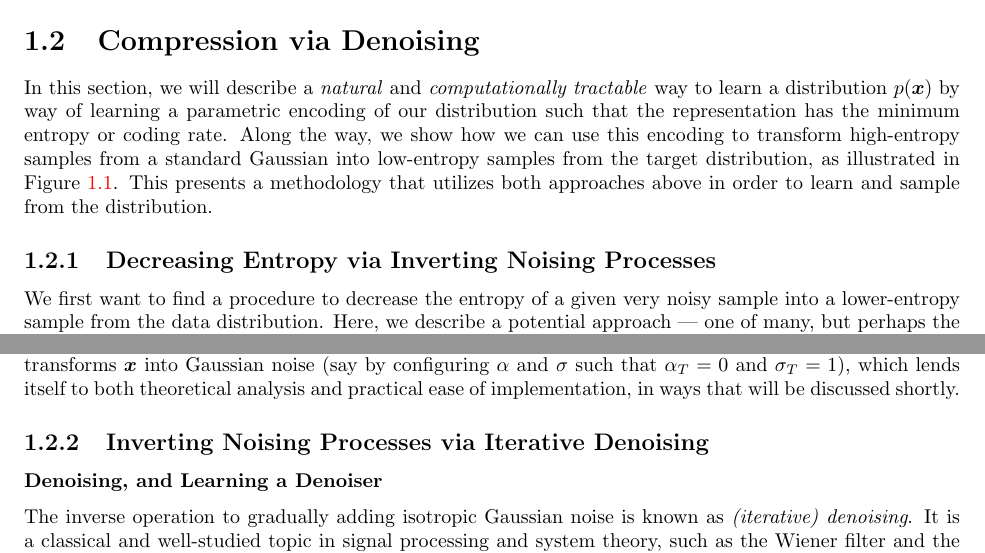
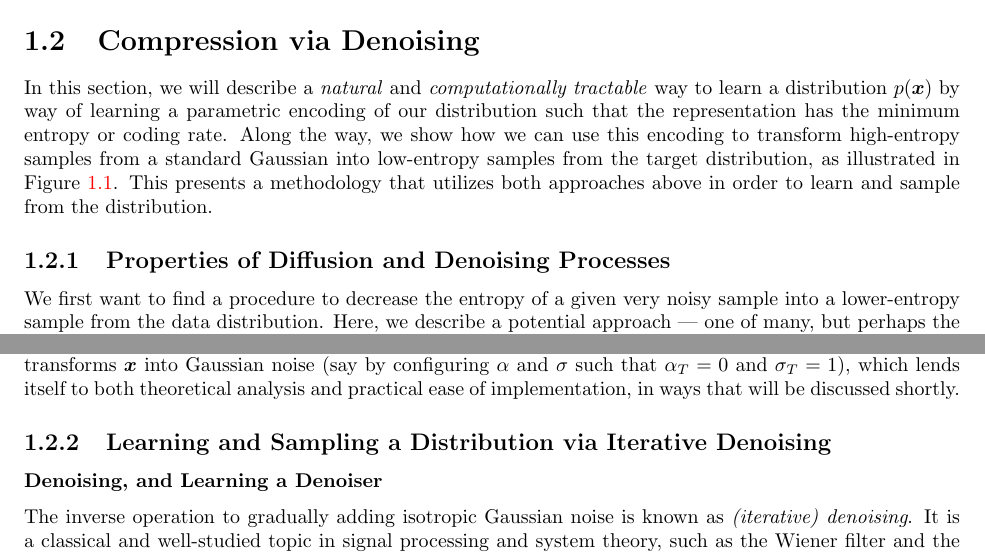
Before and after one commit to Ma-Lab-Berkeley/deep-representation-learning-book, a LaTeX document (chapters/Chapter3/compression-principle.tex): two parts of pages 4 and 5 of 45, joined at a grey line, cut so that both start at the same text. Compiled offline with pdfLaTeX.

Commit message:
Update on Overleaf.

```diff
--- a/chapters/Chapter3/compression-principle.tex
+++ b/chapters/Chapter3/compression-principle.tex
@@ -142,7 +142,7 @@ In this section, we will describe a \textit{natural} and \textit{computationally
     \label{fig:diffusion-chapter3}
 \end{figure}
 
-\subsection{Decreasing Entropy via Inverting Noising Processes}
+\subsection{Properties of Diffusion  and Denoising Processes}
 \label{sec:denoising-score}
 We first want to find a procedure to decrease the entropy of a given very noisy sample into a lower-entropy sample from the data distribution. Here, we describe a potential approach --- one of many, but perhaps the most natural way to attack this problem. First, we find a way to \textit{gradually increase} the entropy of existing samples from the data distribution. Then, we find an \textit{approximate inverse} of this process. But in general, the operation of increasing entropy does not have an inverse, as information from the original distribution may be destroyed. We will thus tackle a special case where (1) the operation of adding entropy takes on a simple, computable, and reversible form; (2) we can obtain a (parametric) encoding of the data distribution, as alluded to in the above pair of approaches. As we will see, the above two factors will ensure that our described approach is possible.
 
@@ -168,7 +168,7 @@ In practice, we often consider the following generalization of the above stochas
 \end{equation}
 Obviously \(\vx_{0} = \vx\) and \eqref{eq:gen_additive_gaussian_noise_model} generalizes \eqref{eq:additive_gaussian_noise_model} with \(\alpha_{t} = 1\). Under this process, \(h(\vx_{t})\) does \textit{not} increase over time \(t\), but \(h(\vx_{t}/\alpha_{t})\) does. This form is convenient because it allows us to envision a process which transforms \(\vx\) into Gaussian noise (say by configuring \(\alpha\) and \(\sigma\) such that \(\alpha_{T} = 0\) and \(\sigma_{T} = 1\)), which lends itself to both theoretical analysis and practical ease of implementation, in ways that will be discussed shortly.
 
-\subsection{Inverting Noising Processes via Iterative Denoising}
+\subsection{Learning and Sampling a  Distribution via Iterative Denoising}
 
 \subsubsection{Denoising, and Learning a Denoiser}
 
```
